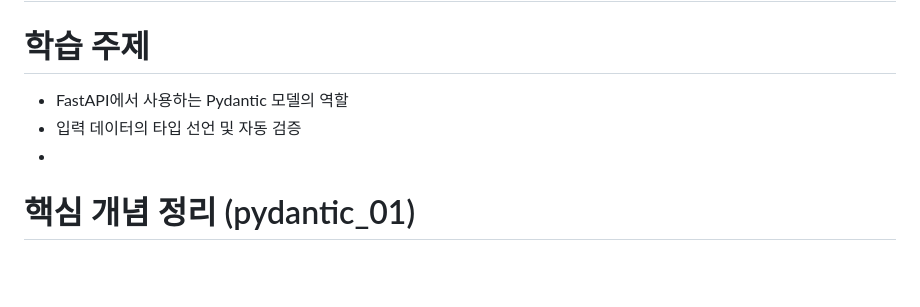
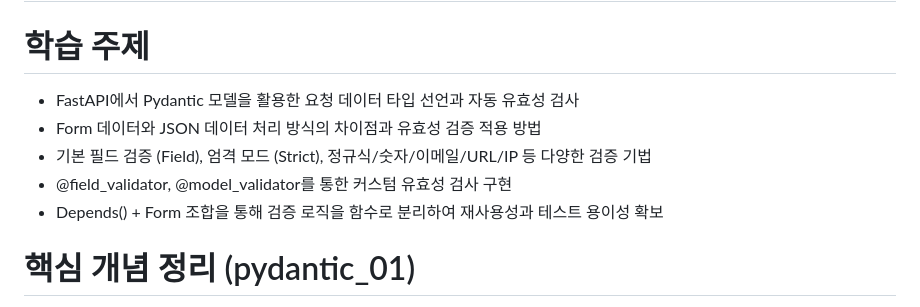
Before and after one commit to Seodaeun-hub/fastapi-study, a Markdown page: section07_pydantic/README.md, the part around the change. Rendered like a GitHub page; blank space fills up the shorter version.

Commit message:
feat: Section07 Pydantic 수정

```diff
--- a/section07_pydantic/README.md
+++ b/section07_pydantic/README.md
@@ -1,9 +1,12 @@
 # Section 07 - Pydantic 모델과 데이터 유효성 검사
 
 # 학습 주제
-- FastAPI에서 사용하는 Pydantic 모델의 역할
-- 입력 데이터의 타입 선언 및 자동 검증
--
+- FastAPI에서 Pydantic 모델을 활용한 요청 데이터 타입 선언과 자동 유효성 검사
+- Form 데이터와 JSON 데이터 처리 방식의 차이점과 유효성 검증 적용 방법
+- 기본 필드 검증 (Field), 엄격 모드 (Strict), 정규식/숫자/이메일/URL/IP 등 다양한 검증 기법
+- @field_validator, @model_validator를 통한 커스텀 유효성 검사 구현
+- Depends() + Form 조합을 통해 검증 로직을 함수로 분리하여 재사용성과 테스트 용이성 확보
+
 
 # 핵심 개념 정리 (pydantic_01)
 1. Pydantic 모델을 사용한 class 선언
```
